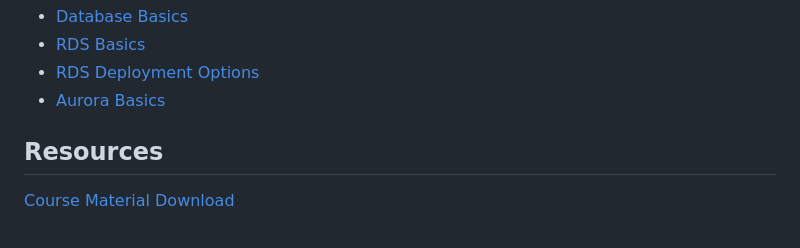
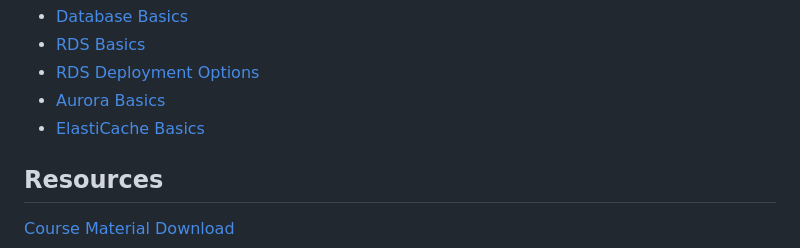
Before and after one commit to astramieri/aws-cloud-practitioner, a Markdown page: README.md, the part around the change. GitHub-like rendering.

```diff
--- a/README.md
+++ b/README.md
@@ -74,6 +74,7 @@ Databases & Analytics
 - [RDS Basics](./docs/database/rds_basics.md)
 - [RDS Deployment Options](./docs/database/rds_deployment.md)
 - [Aurora Basics](./docs/database/aurora_basics.md)
+- [ElastiCache Basics](./docs/database/elasticache_basics.md)
 
 ## Resources
 
```
Also changed, not shown: docs/database/elasticache_basics.md (added, +11 -0 lines), docs/database/rds_basics.md (+1 -1 lines), images/database/elasticache_architecture.png (added).
